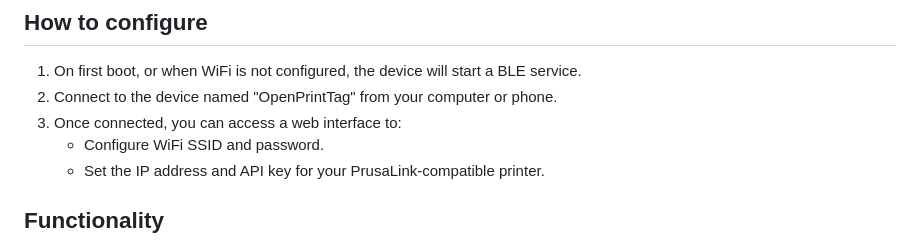
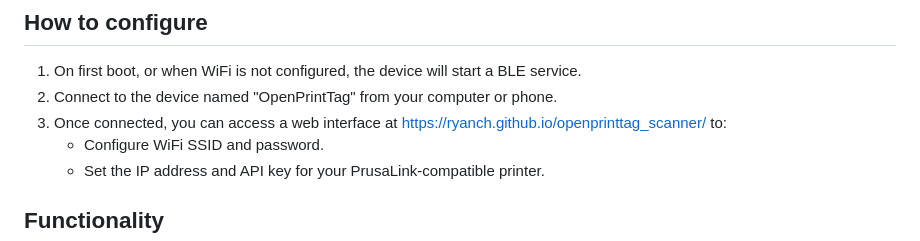
Before and after one commit to ryanch/openprinttag_scanner, a Markdown page: README.md, the part around the change. GitHub-like rendering.

Commit message:
added web ui link

```diff
--- a/README.md
+++ b/README.md
@@ -9,7 +9,7 @@ The device can be configured via a web interface served over Bluetooth Low Energ
 ## How to configure
 1.  On first boot, or when WiFi is not configured, the device will start a BLE service.
 2.  Connect to the device named "OpenPrintTag" from your computer or phone.
-3.  Once connected, you can access a web interface to:
+3.  Once connected, you can access a web interface at https://ryanch.github.io/openprinttag_scanner/ to:
     *   Configure WiFi SSID and password.
     *   Set the IP address and API key for your PrusaLink-compatible printer.
 
```
